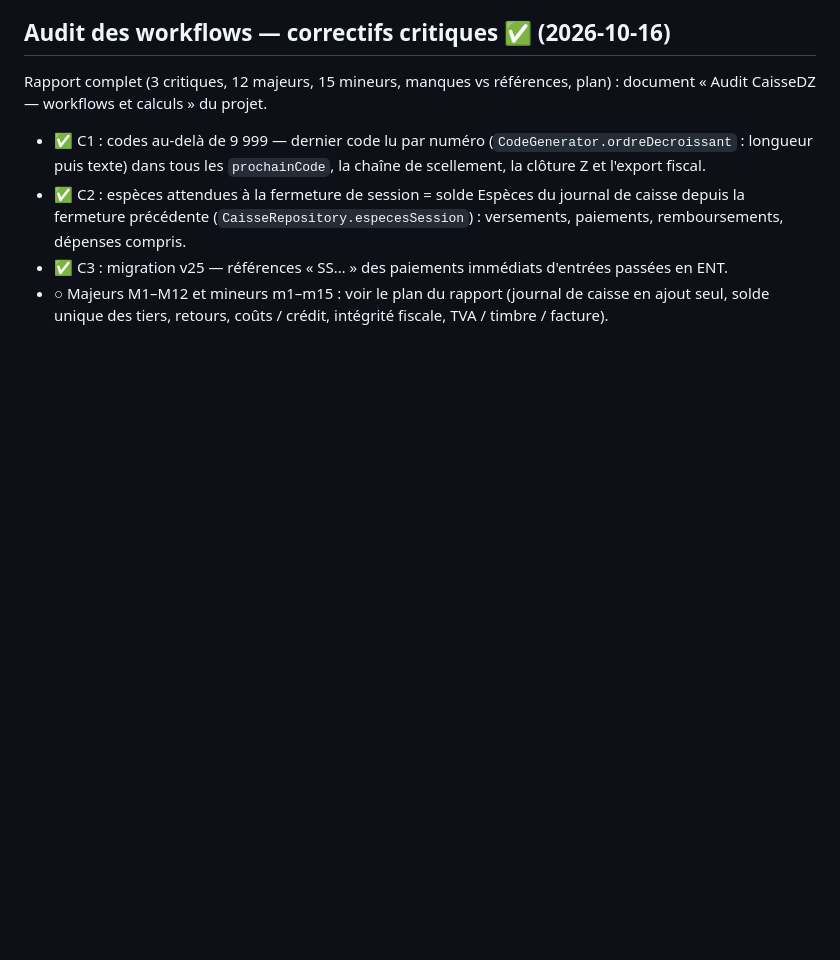
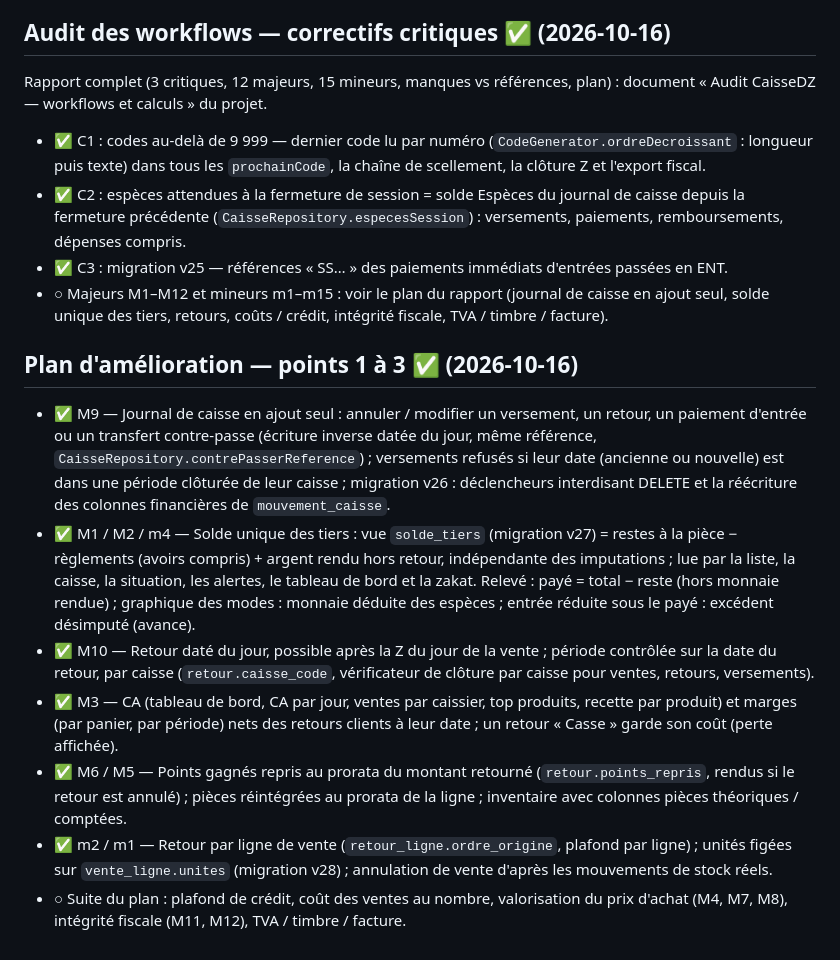
Before and after one commit to OussBens/caissedz_desktop, a Markdown page: docs/PLAN.md, the part around the change. Rendered like a GitHub page; blank space fills up the shorter version.

Commit message:
Met à jour le plan et la conformité (plan d'amélioration, points 1 à 3)
Co-Authored-By: Claude Opus 5.5 (1M context) <noreply@anthropic.com>
Claude-Session: https://claude.ai/code/session_01RGVvDYGJCrGgxFLnyhnhqR

```diff
--- a/docs/PLAN.md
+++ b/docs/PLAN.md
@@ -755,3 +755,24 @@ workflows et calculs » du projet.
 - ✅ C3 : migration v25 — références « SS… » des paiements immédiats d'entrées passées en ENT.
 - ○ Majeurs M1–M12 et mineurs m1–m15 : voir le plan du rapport (journal de caisse en ajout seul, solde unique des
   tiers, retours, coûts / crédit, intégrité fiscale, TVA / timbre / facture).
+
+## Plan d'amélioration — points 1 à 3 ✅ (2026-10-16)
+
+- ✅ M9 — Journal de caisse en ajout seul : annuler / modifier un versement, un retour, un paiement d'entrée ou un
+  transfert contre-passe (écriture inverse datée du jour, même référence, `CaisseRepository.contrePasserReference`) ;
+  versements refusés si leur date (ancienne ou nouvelle) est dans une période clôturée de leur caisse ; migration
+  v26 : déclencheurs interdisant DELETE et la réécriture des colonnes financières de `mouvement_caisse`.
+- ✅ M1 / M2 / m4 — Solde unique des tiers : vue `solde_tiers` (migration v27) = restes à la pièce − règlements
+  (avoirs compris) + argent rendu hors retour, indépendante des imputations ; lue par la liste, la caisse, la
+  situation, les alertes, le tableau de bord et la zakat. Relevé : payé = total − reste (hors monnaie rendue) ;
+  graphique des modes : monnaie déduite des espèces ; entrée réduite sous le payé : excédent désimputé (avance).
+- ✅ M10 — Retour daté du jour, possible après la Z du jour de la vente ; période contrôlée sur la date du retour,
+  par caisse (`retour.caisse_code`, vérificateur de clôture par caisse pour ventes, retours, versements).
+- ✅ M3 — CA (tableau de bord, CA par jour, ventes par caissier, top produits, recette par produit) et marges (par
+  panier, par période) nets des retours clients à leur date ; un retour « Casse » garde son coût (perte affichée).
+- ✅ M6 / M5 — Points gagnés repris au prorata du montant retourné (`retour.points_repris`, rendus si le retour est
+  annulé) ; pièces réintégrées au prorata de la ligne ; inventaire avec colonnes pièces théoriques / comptées.
+- ✅ m2 / m1 — Retour par ligne de vente (`retour_ligne.ordre_origine`, plafond par ligne) ; unités figées sur
+  `vente_ligne.unites` (migration v28) ; annulation de vente d'après les mouvements de stock réels.
+- ○ Suite du plan : plafond de crédit, coût des ventes au nombre, valorisation du prix d'achat (M4, M7, M8),
+  intégrité fiscale (M11, M12), TVA / timbre / facture.
```
Also changed, not shown: docs/CONFORMITE.md (+7 -3 lines).
